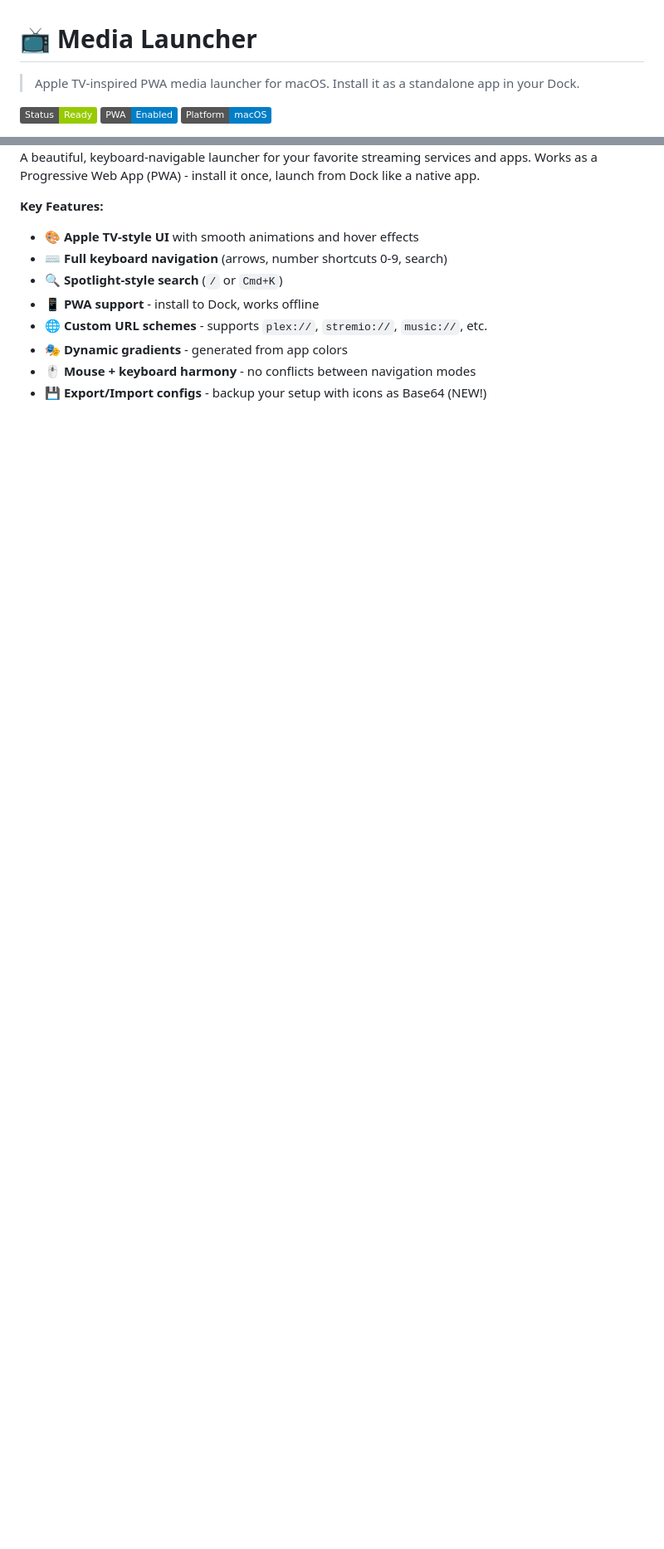
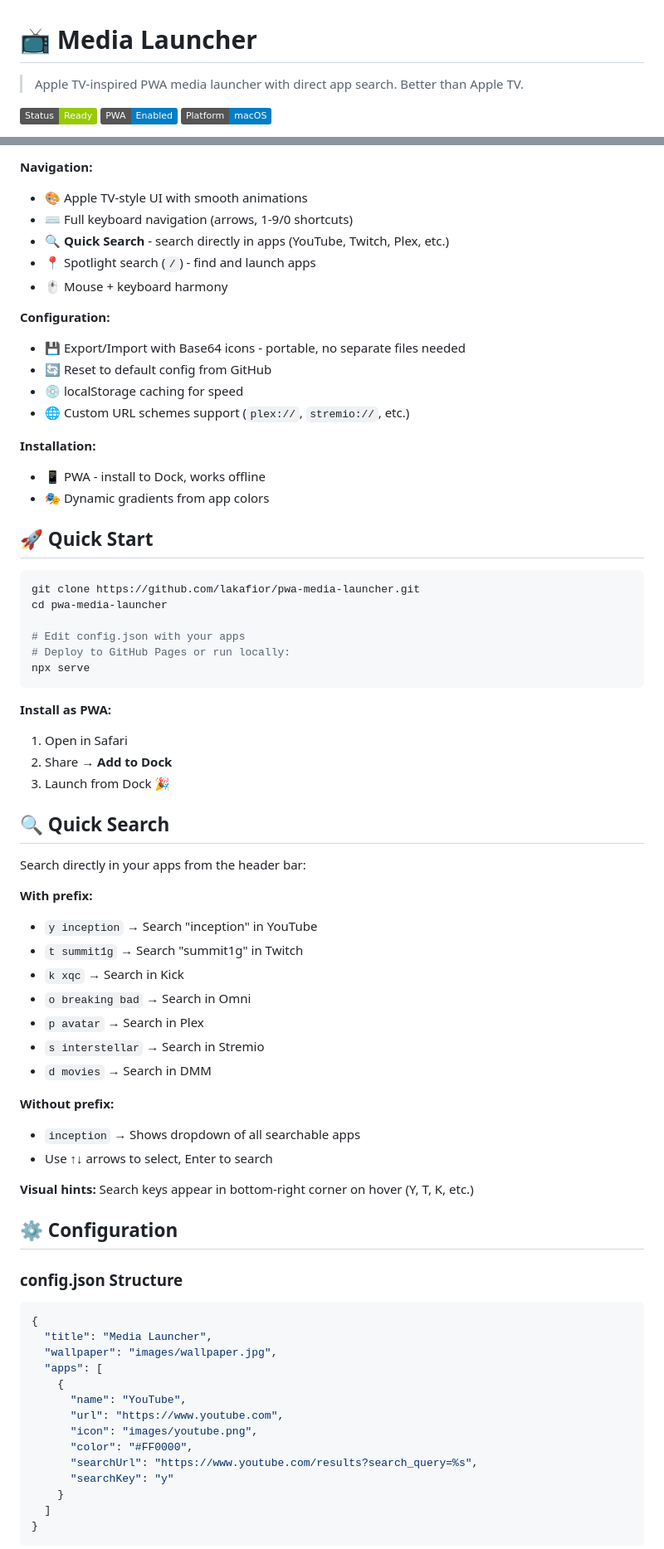
Before and after one commit to lakafior/pwa-media-launcher, a Markdown page: README.md, 2 parts joined by grey strips. Shown: that part at 83% size. Drawn GitHub-style; badges without logos; blank space fills up the shorter version.

Commit message:
Consolidate documentation into single README with Quick Search info

````diff
--- a/README.md
+++ b/README.md
@@ -1,8 +1,6 @@
 # 📺 Media Launcher
 
-
-> Apple TV-inspired PWA media launcher for macOS. Install it as a standalone app in your Dock.
-
+> Apple TV-inspired PWA media launcher with direct app search. Better than Apple TV.
 
 ![Status](https://img.shields.io/badge/Status-Ready-green) ![PWA](https://img.shields.io/badge/PWA-Enabled-blue) ![Platform](https://img.shields.io/badge/Platform-macOS-blue)
 
@@ -12,13 +10,74 @@
 
-A beautiful, keyboard-navigable launcher for your favorite streaming services and apps. Works as a Progressive Web App (PWA) - install it once, launch from Dock like a native app.
+**Navigation:**
+- 🎨 Apple TV-style UI with smooth animations
+- ⌨️ Full keyboard navigation (arrows, 1-9/0 shortcuts)
+- 🔍 **Quick Search** - search directly in apps (YouTube, Twitch, Plex, etc.)
+- 📍 Spotlight search (`/`) - find and launch apps
+- 🖱️ Mouse + keyboard harmony
 
+**Configuration:**
+- 💾 Export/Import with Base64 icons - portable, no separate files needed
+- 🔄 Reset to default config from GitHub
+- 💿 localStorage caching for speed
+- 🌐 Custom URL schemes support (`plex://`, `stremio://`, etc.)
 
-**Key Features:**
-- 🎨 **Apple TV-style UI** with smooth animations and hover effects
-- ⌨️ **Full keyboard navigation** (arrows, number shortcuts 0-9, search)
-- 🔍 **Spotlight-style search** (`/` or `Cmd+K`)
-- 📱 **PWA support** - install to Dock, works offline
-- 🌐 **Custom URL schemes** - supports `plex://`, `stremio://`, `music://`, etc.
-- 🎭 **Dynamic gradients** - generated from app colors
-- 🖱️ **Mouse + keyboard harmony** - no conflicts between navigation modes
-- 💾 **Export/Import configs** - backup your setup with icons as Base64 (NEW!)
+**Installation:**
+- 📱 PWA - install to Dock, works offline
+- 🎭 Dynamic gradients from app colors
+
+## 🚀 Quick Start
+
+```bash
+git clone https://github.com/lakafior/pwa-media-launcher.git
+cd pwa-media-launcher
+
+# Edit config.json with your apps
+# Deploy to GitHub Pages or run locally:
+npx serve
+```
+
+**Install as PWA:**
+1. Open in Safari
+2. Share → **Add to Dock**
+3. Launch from Dock 🎉
+
+## 🔍 Quick Search
+
+Search directly in your apps from the header bar:
+
+**With prefix:**
+- `y inception` → Search "inception" in YouTube
+- `t summit1g` → Search "summit1g" in Twitch
+- `k xqc` → Search in Kick
+- `o breaking bad` → Search in Omni
+- `p avatar` → Search in Plex
+- `s interstellar` → Search in Stremio
+- `d movies` → Search in DMM
+
+**Without prefix:**
+- `inception` → Shows dropdown of all searchable apps
+- Use ↑↓ arrows to select, Enter to search
+
+**Visual hints:** Search keys appear in bottom-right corner on hover (Y, T, K, etc.)
+
+## ⚙️ Configuration
+
+### config.json Structure
+
+```json
+{
+  "title": "Media Launcher",
+  "wallpaper": "images/wallpaper.jpg",
+  "apps": [
+    {
+      "name": "YouTube",
+      "url": "https://www.youtube.com",
+      "icon": "images/youtube.png",
+      "color": "#FF0000",
+      "searchUrl": "https://www.youtube.com/results?search_query=%s",
+      "searchKey": "y"
+    }
+  ]
+}
+```
+
````
Also changed, not shown: other parts of README.md (+76 -2 lines), EXPORT-IMPORT-GUIDE.md (deleted, +0 -157 lines).
